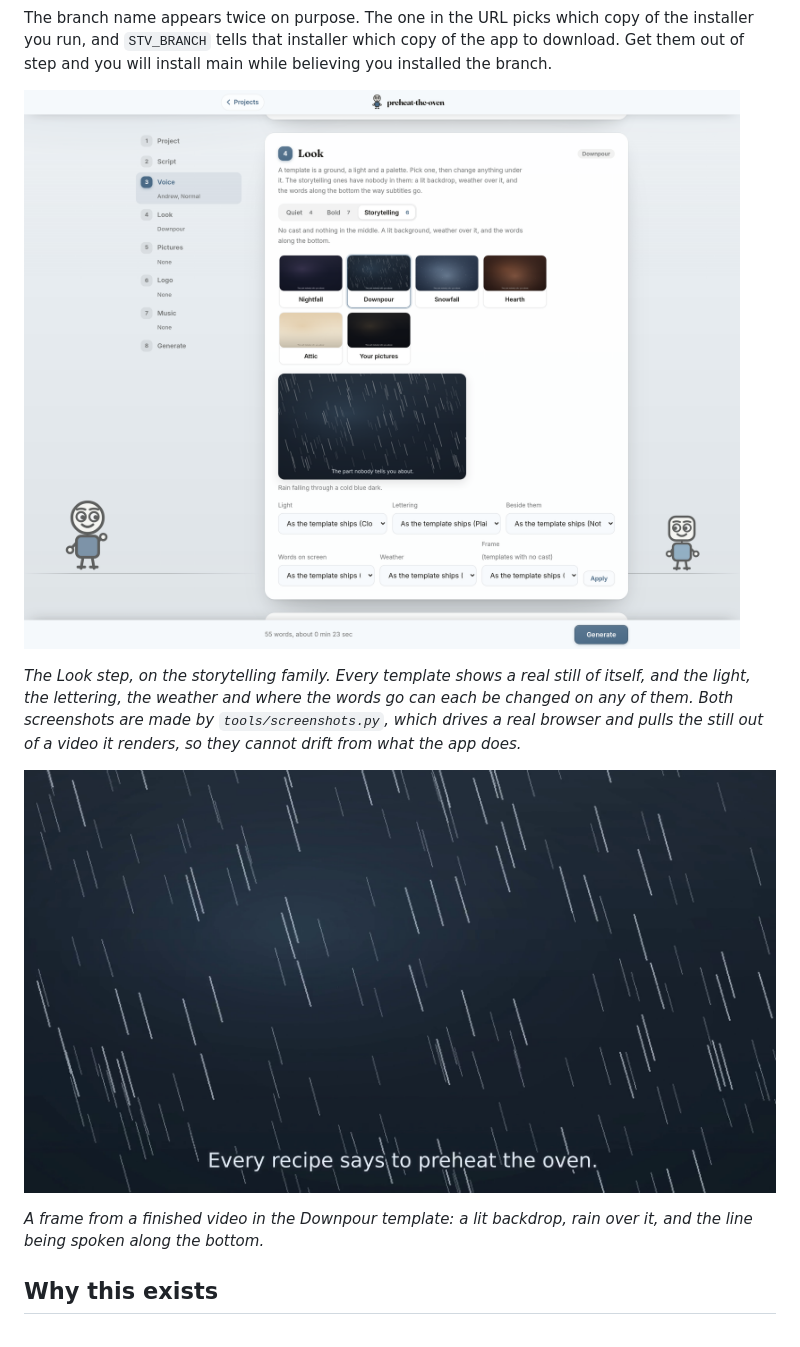
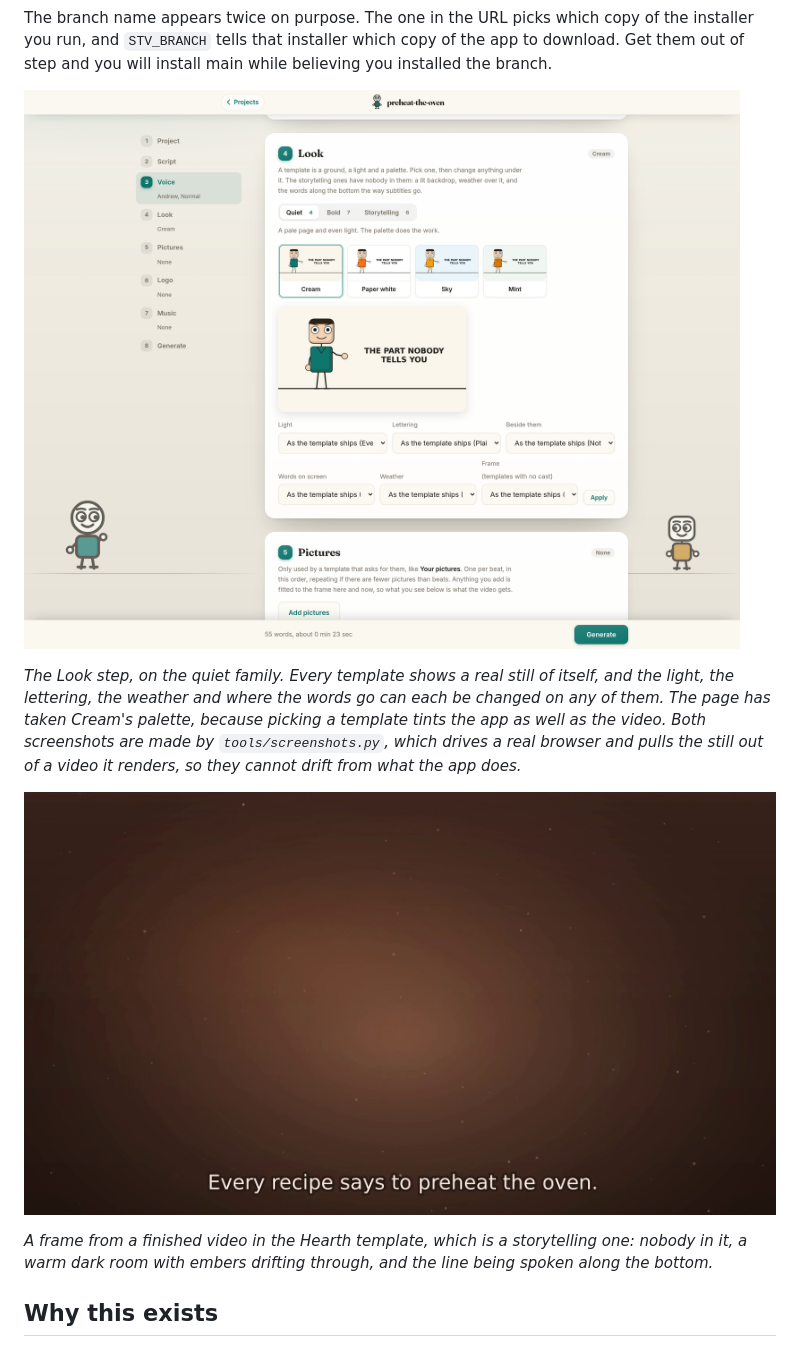
Before and after one commit to ChimaOzonwoye/script-to-vid, a Markdown page: README.md, the part around the change. Drawn GitHub-style; pictures changed too: docs/a-still.png, docs/the-page.png; folded sections open.

```diff
--- a/README.md
+++ b/README.md
@@ -69,16 +69,18 @@ believing you installed the branch.
 
 ![Picking a template](docs/the-page.png)
 
-*The Look step, on the storytelling family. Every template shows a real still
-of itself, and the light, the lettering, the weather and where the words go
-can each be changed on any of them. Both screenshots are made by
-`tools/screenshots.py`, which drives a real browser and pulls the still out of
-a video it renders, so they cannot drift from what the app does.*
+*The Look step, on the quiet family. Every template shows a real still of
+itself, and the light, the lettering, the weather and where the words go can
+each be changed on any of them. The page has taken Cream's palette, because
+picking a template tints the app as well as the video. Both screenshots are
+made by `tools/screenshots.py`, which drives a real browser and pulls the
+still out of a video it renders, so they cannot drift from what the app does.*
 
 ![A still from a finished video](docs/a-still.png)
 
-*A frame from a finished video in the Downpour template: a lit backdrop, rain
-over it, and the line being spoken along the bottom.*
+*A frame from a finished video in the Hearth template, which is a
+storytelling one: nobody in it, a warm dark room with embers drifting
+through, and the line being spoken along the bottom.*
 
 ## Why this exists
 
```
Also changed, not shown: 1 other file.
